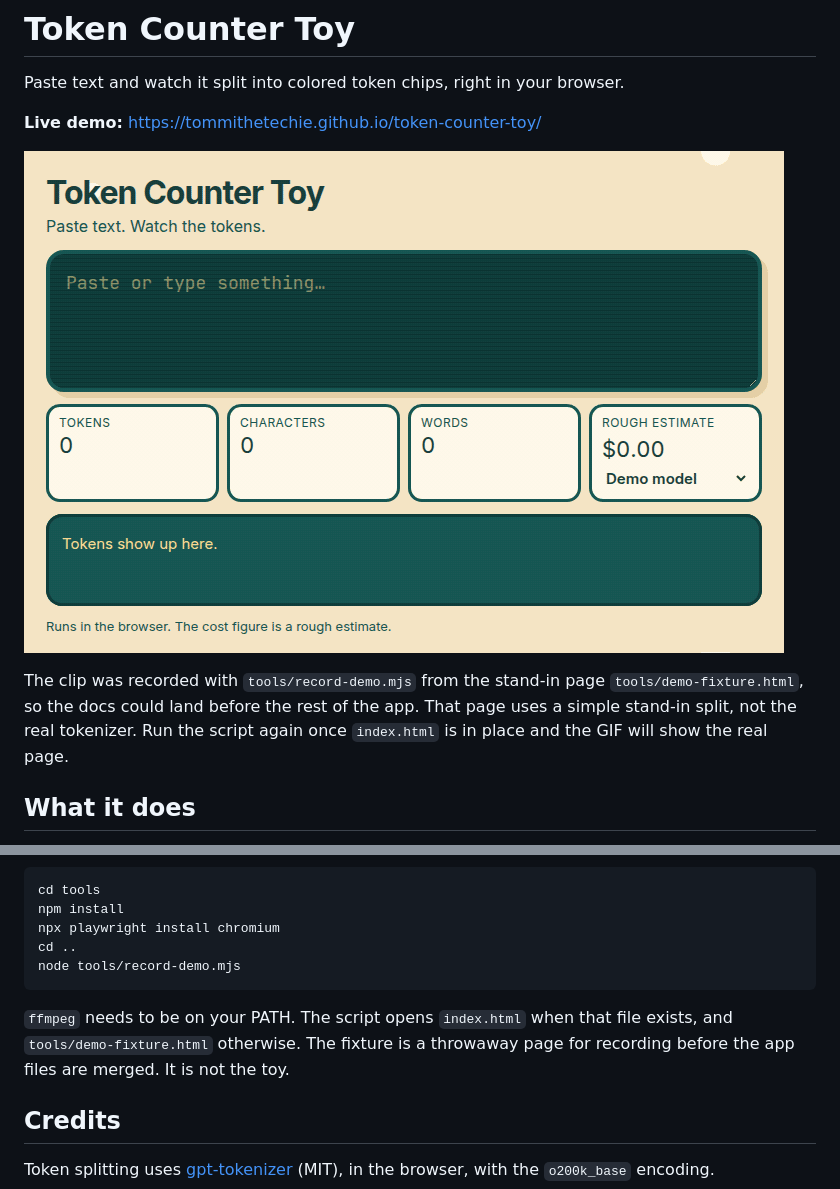
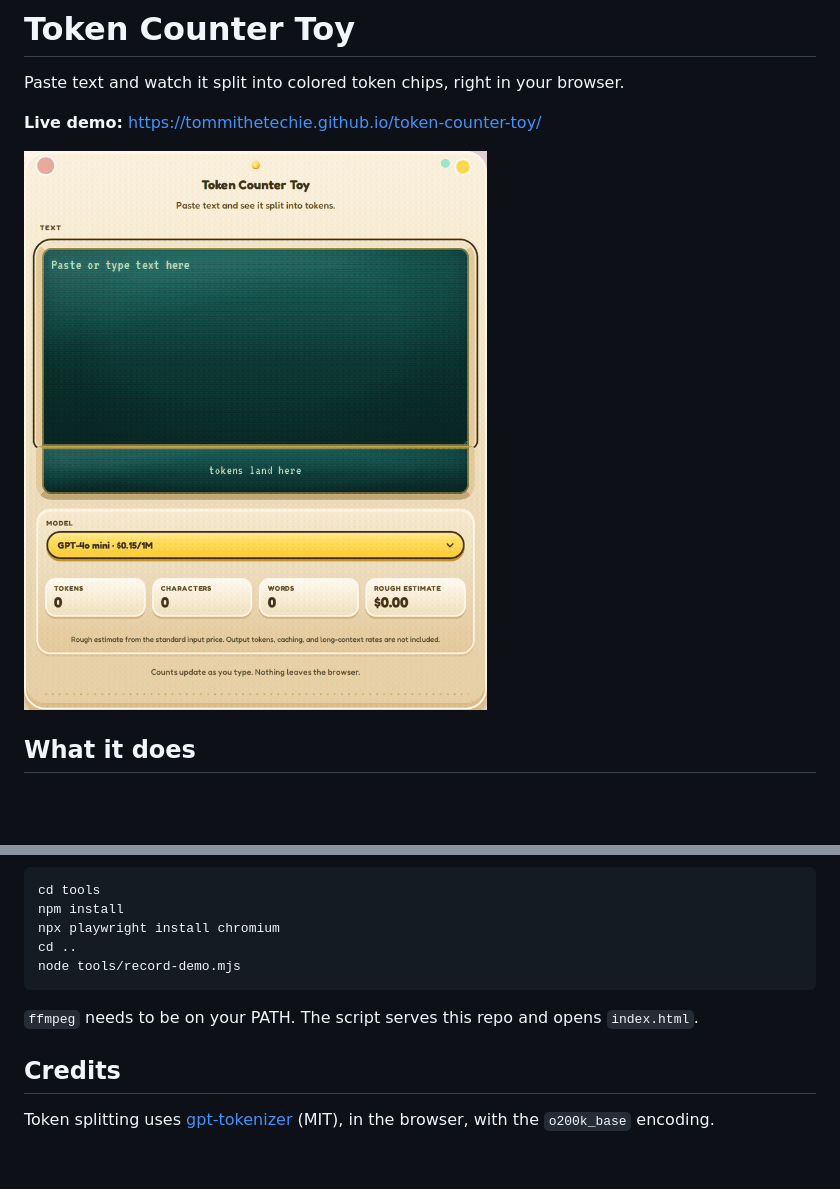
Before and after one commit to tommithetechie/token-counter-toy, a Markdown page: README.md, 2 parts joined by grey strips. GitHub-like rendering; pictures changed too: docs/demo.gif; blank space fills up the shorter version.

````diff
--- a/README.md
+++ b/README.md
@@ -5,8 +5,6 @@ Paste text and watch it split into colored token chips, right in your browser.
 **Live demo:** https://tommithetechie.github.io/token-counter-toy/
 
 ![Typing a sentence and watching it split into colored token chips](docs/demo.gif)
-
-The clip was recorded with `tools/record-demo.mjs` from the stand-in page `tools/demo-fixture.html`, so the docs could land before the rest of the app. That page uses a simple stand-in split, not the real tokenizer. Run the script again once `index.html` is in place and the GIF will show the real page.
 
 ## What it does
 
@@ -78,7 +76,7 @@ cd ..
 node tools/record-demo.mjs
 ```
 
-`ffmpeg` needs to be on your PATH. The script opens `index.html` when that file exists, and `tools/demo-fixture.html` otherwise. The fixture is a throwaway page for recording before the app files are merged. It is not the toy.
+`ffmpeg` needs to be on your PATH. The script serves this repo and opens `index.html`.
 
 ## Credits
 
````
Also changed, not shown: 7 other files.
